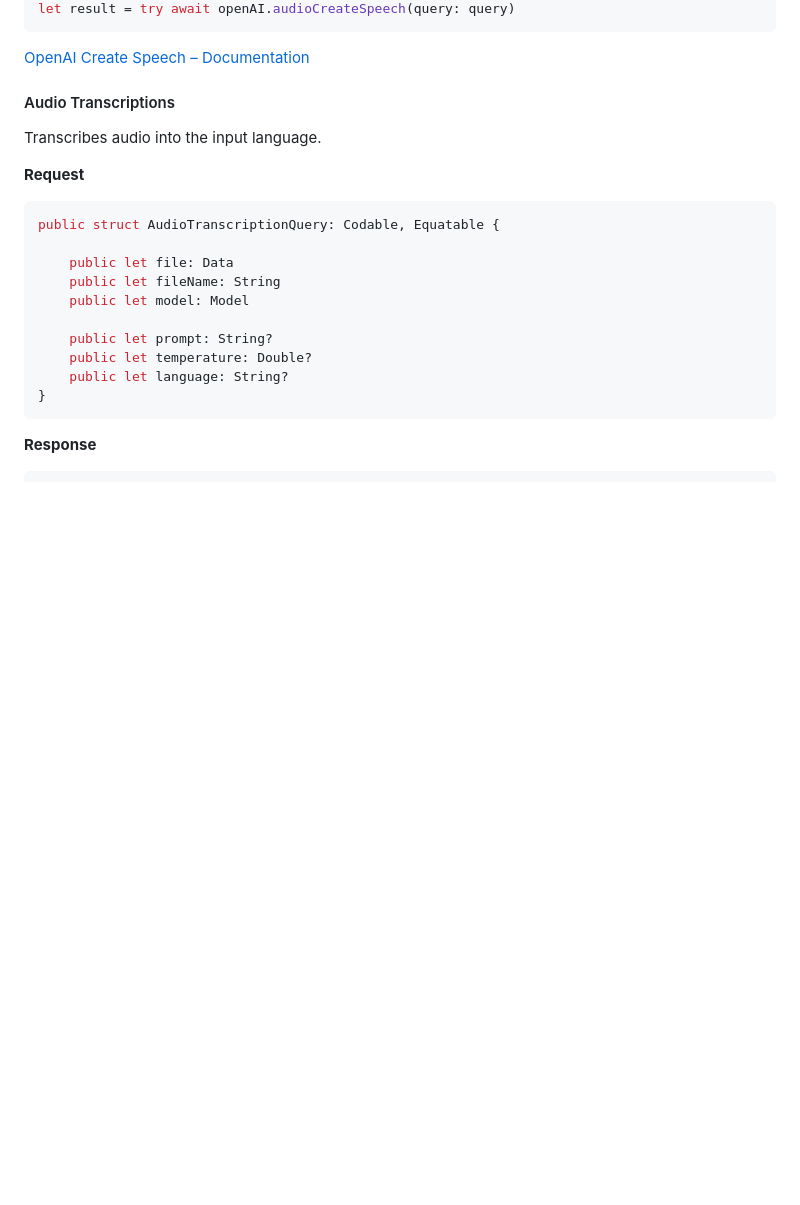
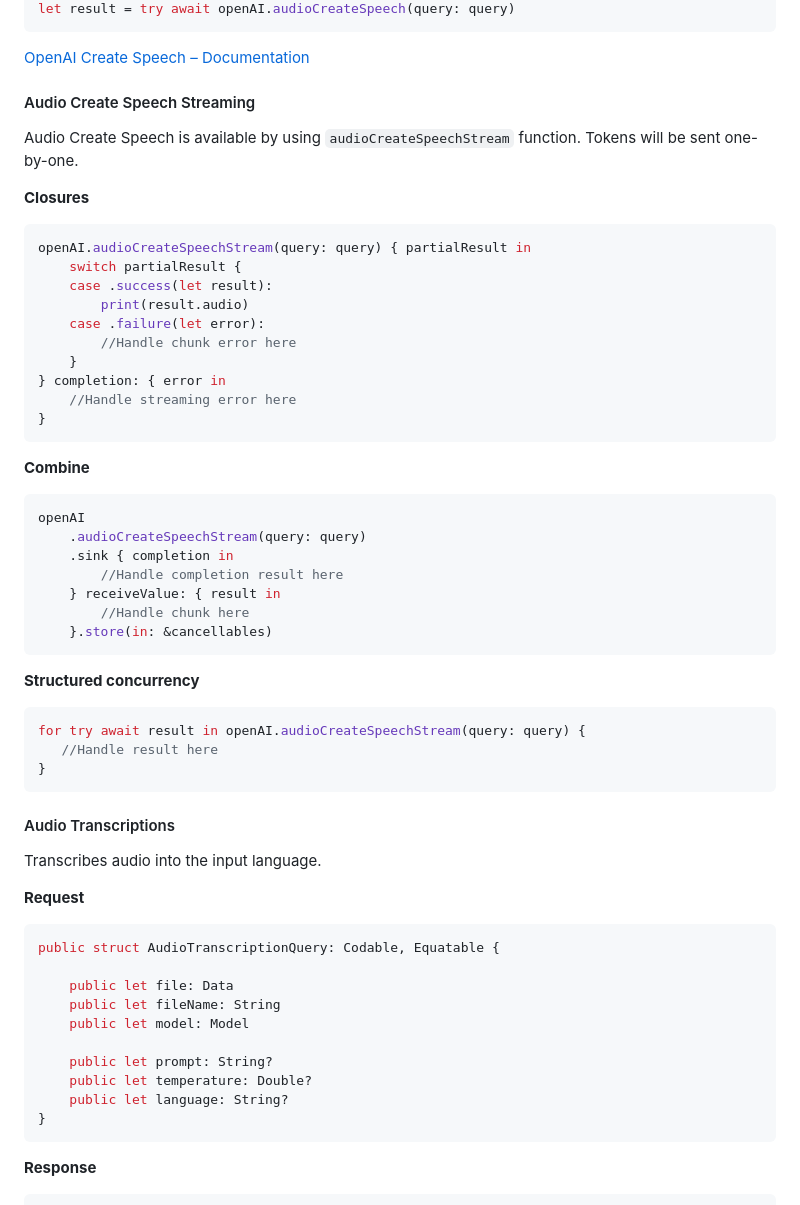
Before and after one commit to MacPaw/OpenAI, a Markdown page: README.md, the part around the change. GitHub-like rendering; blank space fills up the shorter version.

````diff
--- a/README.md
+++ b/README.md
@@ -565,6 +565,42 @@ let result = try await openAI.audioCreateSpeech(query: query)
 ```
 [OpenAI Create Speech – Documentation](https://platform.openai.com/docs/api-reference/audio/createSpeech)
 
+#### Audio Create Speech Streaming
+
+Audio Create Speech is available by using `audioCreateSpeechStream` function. Tokens will be sent one-by-one.
+
+**Closures**
+```swift
+openAI.audioCreateSpeechStream(query: query) { partialResult in
+    switch partialResult {
+    case .success(let result):
+        print(result.audio)
+    case .failure(let error):
+        //Handle chunk error here
+    }
+} completion: { error in
+    //Handle streaming error here
+}
+```
+
+**Combine**
+
+```swift
+openAI
+    .audioCreateSpeechStream(query: query)
+    .sink { completion in
+        //Handle completion result here
+    } receiveValue: { result in
+        //Handle chunk here
+    }.store(in: &cancellables)
+```
+
+**Structured concurrency**
+```swift
+for try await result in openAI.audioCreateSpeechStream(query: query) {
+   //Handle result here
+}
+```
 
 #### Audio Transcriptions
 
````
